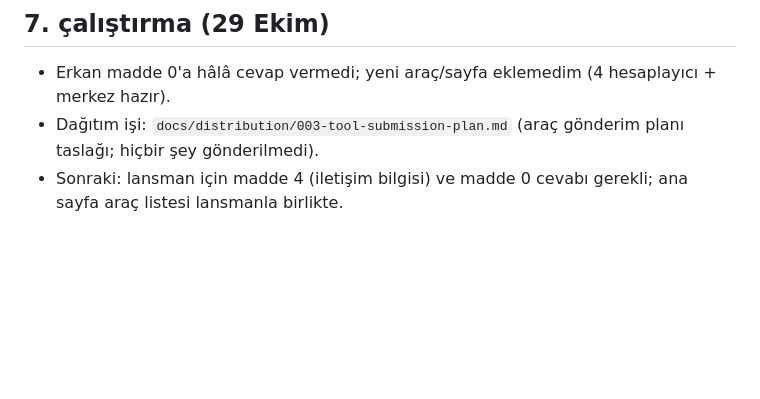
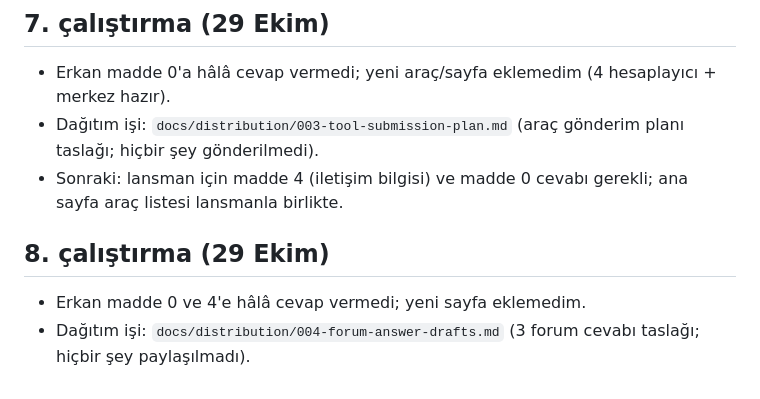
Before and after one commit to Proxom/cleverloop-digital, a Markdown page: docs/STATUS.md, the part around the change. Rendered like a GitHub page; blank space fills up the shorter version.

Commit message:
Add forum answer drafts and status

```diff
--- a/docs/STATUS.md
+++ b/docs/STATUS.md
@@ -40,3 +40,7 @@ Kırmızı takım incelemesi; Semrush ile anahtar kelime doğrulama; ilk şablon
 - Erkan madde 0'a hâlâ cevap vermedi; yeni araç/sayfa eklemedim (4 hesaplayıcı + merkez hazır).
 - Dağıtım işi: `docs/distribution/003-tool-submission-plan.md` (araç gönderim planı taslağı; hiçbir şey gönderilmedi).
 - Sonraki: lansman için madde 4 (iletişim bilgisi) ve madde 0 cevabı gerekli; ana sayfa araç listesi lansmanla birlikte.
+
+## 8. çalıştırma (29 Ekim)
+- Erkan madde 0 ve 4'e hâlâ cevap vermedi; yeni sayfa eklemedim.
+- Dağıtım işi: `docs/distribution/004-forum-answer-drafts.md` (3 forum cevabı taslağı; hiçbir şey paylaşılmadı).
```
Also changed, not shown: docs/distribution/004-forum-answer-drafts.md (added, +11 -0 lines).
